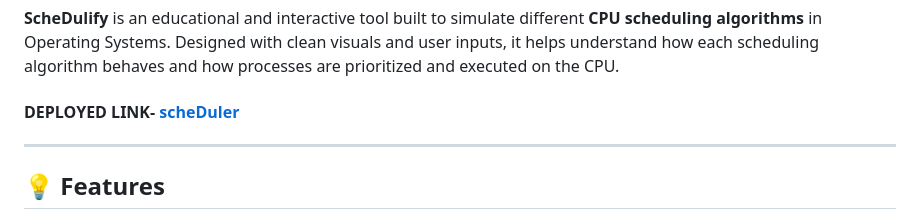
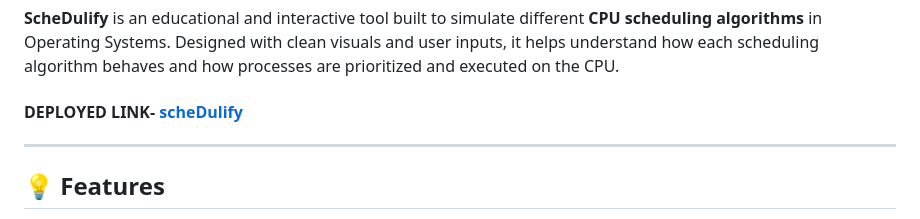
Before and after one commit to KAsHiSHSET/scheDulify-CPU-scheduling-simulator, a Markdown page: README.md, the part around the change. GitHub-like rendering.

```diff
--- a/README.md
+++ b/README.md
@@ -20,7 +20,7 @@
 **ScheDulify** is an educational and interactive tool built to simulate different **CPU scheduling algorithms** in Operating Systems. Designed with clean visuals and user inputs, it helps understand how each scheduling algorithm behaves and how processes are prioritized and executed on the CPU.
 
 
-#### DEPLOYED LINK- [scheDuler](https://sche-dulify-cpu-scheduling-simulato.vercel.app/)
+#### DEPLOYED LINK- [scheDulify](https://sche-dulify-cpu-scheduling-simulato.vercel.app/)
 
 
 ---
```
